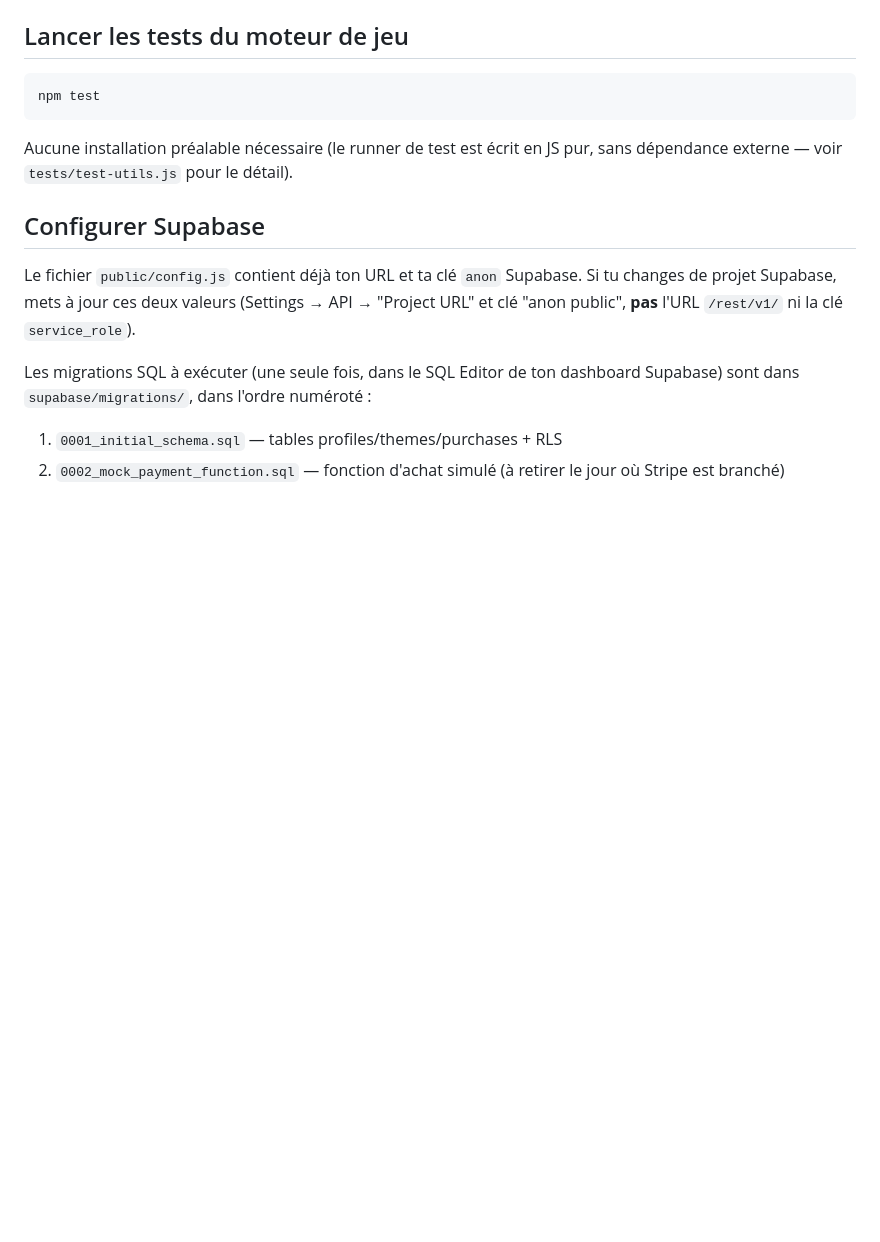
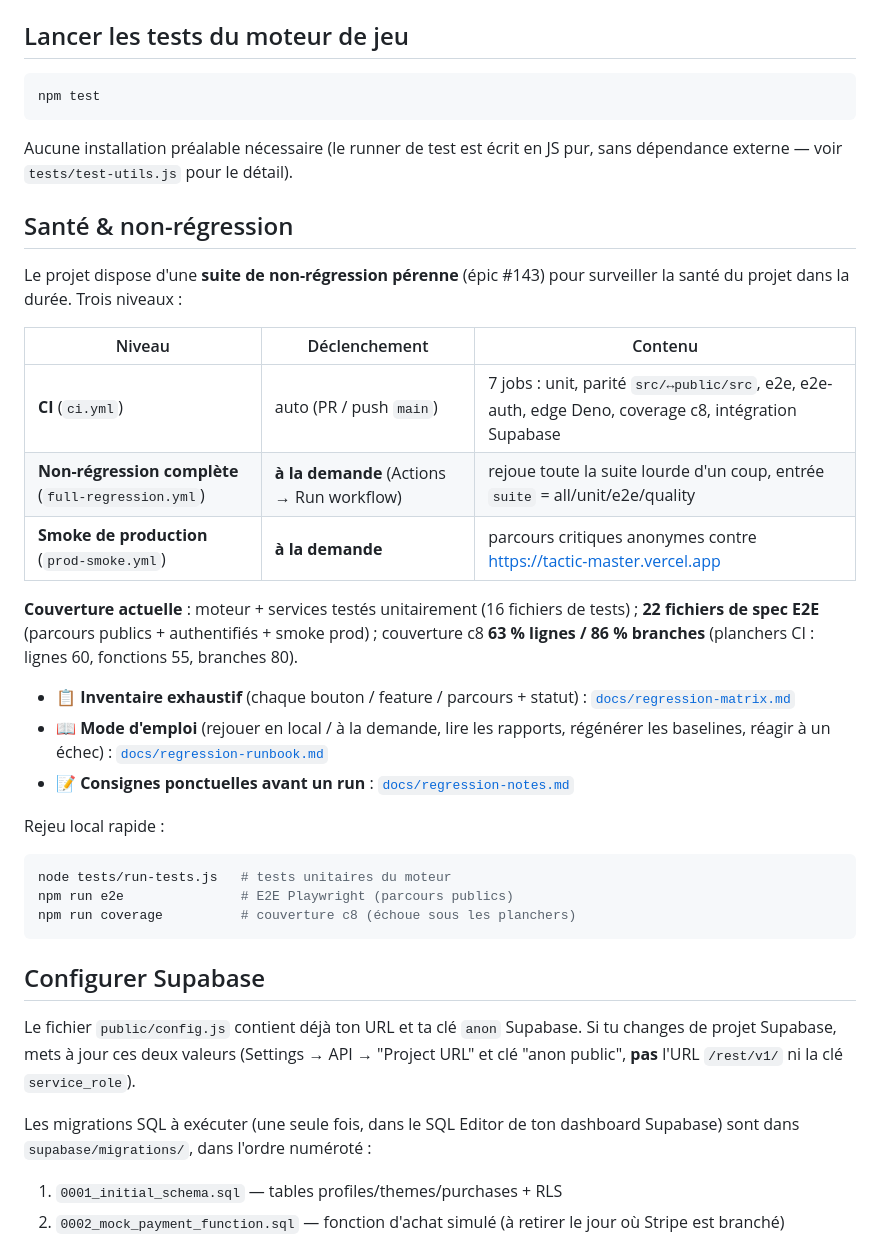
Before and after one commit to dardourfarid-design/plateau-foot, a Markdown page: README.md, the part around one of its changes. Drawn GitHub-style; blank space fills up the shorter version.

Commit message:
docs: tableau de bord santé — badges + section non-régression (#148)
Épic #143, issue #148.

- Badges en tête du README : CI (ci.yml), Non-régression complète
  (full-regression.yml), Smoke de production (prod-smoke.yml), Couverture
  (63 % lignes / 86 % branches).
- Nouvelle section « Santé & non-régression » : les 3 niveaux (CI auto +
  full-regression et prod-smoke à la demande), couverture actuelle, et liens
  vers la matrice, le runbook et regression-notes. Bloc de rejeu local rapide.

Refs #148, #143

Co-Authored-By: Claude Opus 4.8 <noreply@anthropic.com>

````diff
--- a/README.md
+++ b/README.md
@@ -26,6 +33,34 @@ npm test
 
 Aucune installation préalable nécessaire (le runner de test est écrit en JS pur,
 sans dépendance externe — voir `tests/test-utils.js` pour le détail).
+
+## Santé & non-régression
+
+Le projet dispose d'une **suite de non-régression pérenne** (épic #143) pour
+surveiller la santé du projet dans la durée. Trois niveaux :
+
+| Niveau | Déclenchement | Contenu |
+|---|---|---|
+| **CI** (`ci.yml`) | auto (PR / push `main`) | 7 jobs : unit, parité `src/↔public/src`, e2e, e2e-auth, edge Deno, coverage c8, intégration Supabase |
+| **Non-régression complète** (`full-regression.yml`) | **à la demande** (Actions → Run workflow) | rejoue toute la suite lourde d'un coup, entrée `suite` = all/unit/e2e/quality |
+| **Smoke de production** (`prod-smoke.yml`) | **à la demande** | parcours critiques anonymes contre https://tactic-master.vercel.app |
+
+**Couverture actuelle** : moteur + services testés unitairement (16 fichiers de
+tests) ; **22 fichiers de spec E2E** (parcours publics + authentifiés + smoke
+prod) ; couverture c8 **63 % lignes / 86 % branches** (planchers CI : lignes 60,
+fonctions 55, branches 80).
+
+- 📋 **Inventaire exhaustif** (chaque bouton / feature / parcours + statut) : [`docs/regression-matrix.md`](docs/regression-matrix.md)
+- 📖 **Mode d'emploi** (rejouer en local / à la demande, lire les rapports, régénérer les baselines, réagir à un échec) : [`docs/regression-runbook.md`](docs/regression-runbook.md)
+- 📝 **Consignes ponctuelles avant un run** : [`docs/regression-notes.md`](docs/regression-notes.md)
+
+Rejeu local rapide :
+
+```bash
+node tests/run-tests.js   # tests unitaires du moteur
+npm run e2e               # E2E Playwright (parcours publics)
+npm run coverage          # couverture c8 (échoue sous les planchers)
+```
 
 ## Configurer Supabase
 
````
Also changed, not shown: other parts of README.md (+7 -0 lines).
